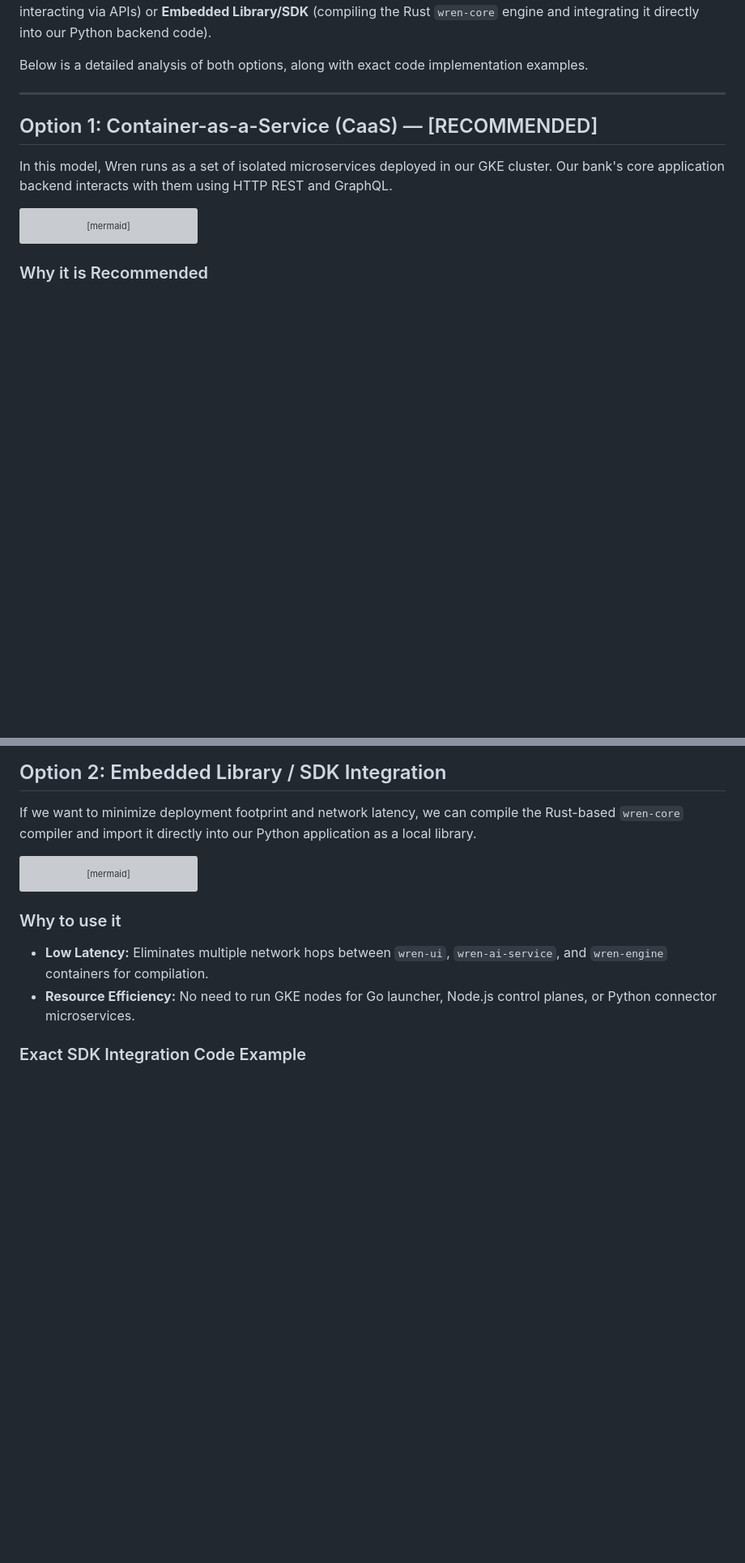
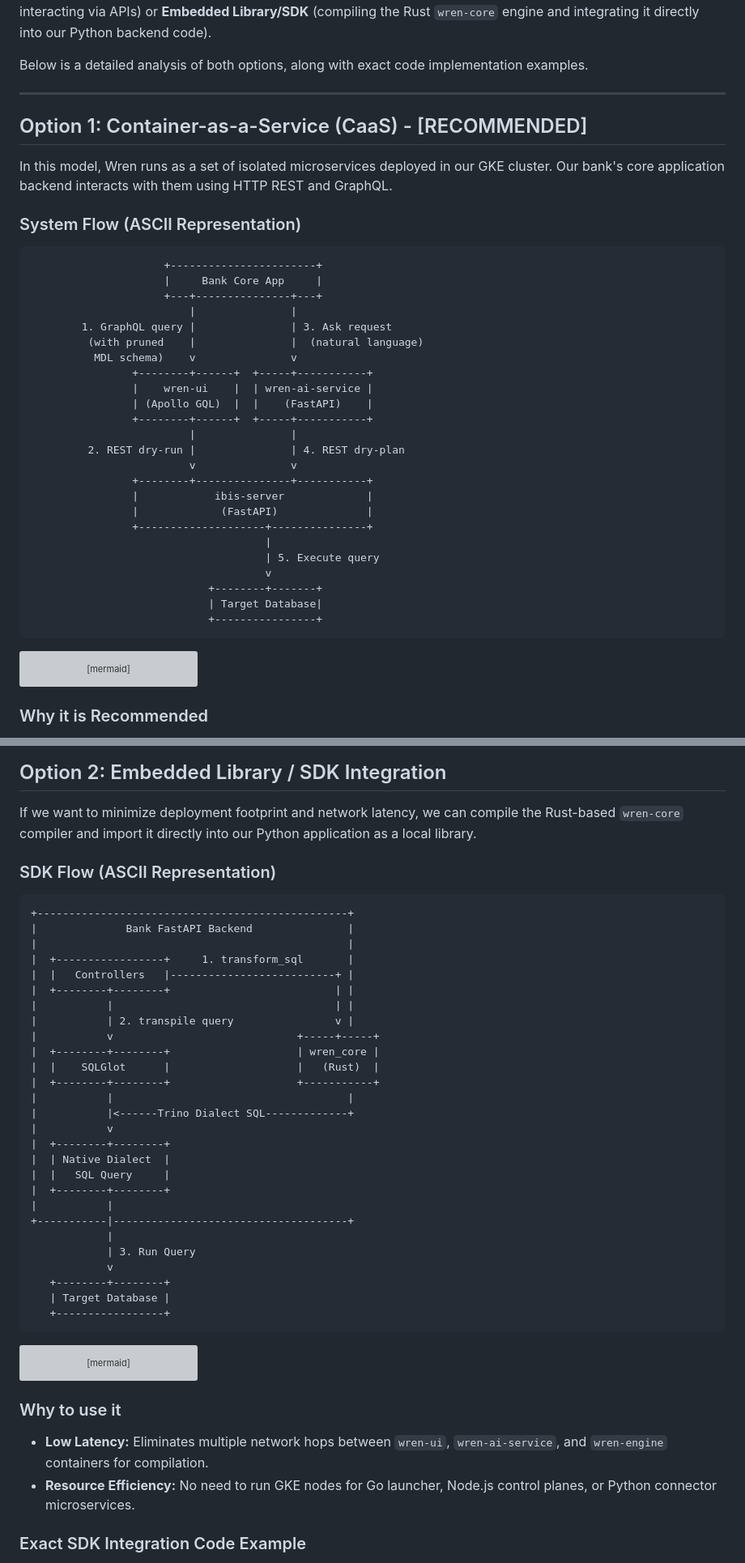
Before and after one commit to arpit199924/Wren_setup, a Markdown page: POC_DOCUMENTS/legacy/wren_integration_guide.md, 2 parts joined by grey strips. Shown at 81% size. GitHub-like rendering; blank space fills up the shorter version; grey boxes are pictures that could not be loaded.

````diff
--- a/POC_DOCUMENTS/legacy/wren_integration_guide.md
+++ b/POC_DOCUMENTS/legacy/wren_integration_guide.md
@@ -12,9 +12,37 @@ Below is a detailed analysis of both options, along with exact code implementati
 
 ---
 
-## Option 1: Container-as-a-Service (CaaS) — [RECOMMENDED]
+## Option 1: Container-as-a-Service (CaaS) - [RECOMMENDED]
 
 In this model, Wren runs as a set of isolated microservices deployed in our GKE cluster. Our bank's core application backend interacts with them using HTTP REST and GraphQL.
+
+### System Flow (ASCII Representation)
+```text
+                     +-----------------------+
+                     |     Bank Core App     |
+                     +---+---------------+---+
+                         |               |
+        1. GraphQL query |               | 3. Ask request
+         (with pruned    |               |  (natural language)
+          MDL schema)    v               v
+                +--------+------+  +-----+-----------+
+                |    wren-ui    |  | wren-ai-service |
+                | (Apollo GQL)  |  |    (FastAPI)    |
+                +--------+------+  +-----+-----------+
+                         |               |
+         2. REST dry-run |               | 4. REST dry-plan
+                         v               v
+                +--------+---------------+-----------+
+                |            ibis-server             |
+                |             (FastAPI)              |
+                +--------------------+---------------+
+                                     |
+                                     | 5. Execute query
+                                     v
+                            +--------+-------+
+                            | Target Database|
+                            +----------------+
+```
 
 ```mermaid
 graph LR
@@ -22,7 +50,7 @@ graph LR
     App -->|"3. Ask /v1/ask"| AIService["wren-ai-service"]
     UI -->|"2. REST /dry-run"| Ibis["ibis-server"]
     AIService -->|"4. REST /dry-plan"| Ibis
-    Ibis -->|"5. Queries"| DB[("Target Database")]
+    Ibis -->|"5. Queries"| DB["Target Database"]
 ```
 
 ### Why it is Recommended
@@ -93,6 +121,37 @@ async def get_conversational_answer(user_question: str, tenant_id: str, filtered
 
 If we want to minimize deployment footprint and network latency, we can compile the Rust-based `wren-core` compiler and import it directly into our Python application as a local library.
 
+### SDK Flow (ASCII Representation)
+```text
++-------------------------------------------------+
+|              Bank FastAPI Backend               |
+|                                                 |
+|  +-----------------+     1. transform_sql       |
+|  |   Controllers   |--------------------------+ |
+|  +--------+--------+                          | |
+|           |                                   | |
+|           | 2. transpile query                v |
+|           v                             +-----+-----+
+|  +--------+--------+                    | wren_core |
+|  |    SQLGlot      |                    |   (Rust)  |
+|  +--------+--------+                    +-----------+
+|           |                                     |
+|           |<------Trino Dialect SQL-------------+
+|           v
+|  +--------+--------+
+|  | Native Dialect  |
+|  |   SQL Query     |
+|  +--------+--------+
+|           |
++-----------|-------------------------------------+
+            |
+            | 3. Run Query
+            v
+   +--------+--------+
+   | Target Database |
+   +-----------------+
+```
+
 ```mermaid
 graph TD
     subgraph Bank_Backend ["Bank FastAPI Application"]
@@ -102,7 +161,7 @@ graph TD
     end
     MainApp --> SDK
     SDK --> SQLGlot
-    MainApp --> DB[("Target Database")]
+    MainApp --> DB["Target Database"]
 ```
 
 ### Why to use it
````
Also changed, not shown: other parts of POC_DOCUMENTS/legacy/wren_integration_guide.md (+1 -1 lines), POC_DOCUMENTS/legacy/bank_semantic_platform_architecture.md (+31 -31 lines), POC_DOCUMENTS/legacy/low_level_design.md (+60 -9 lines).
